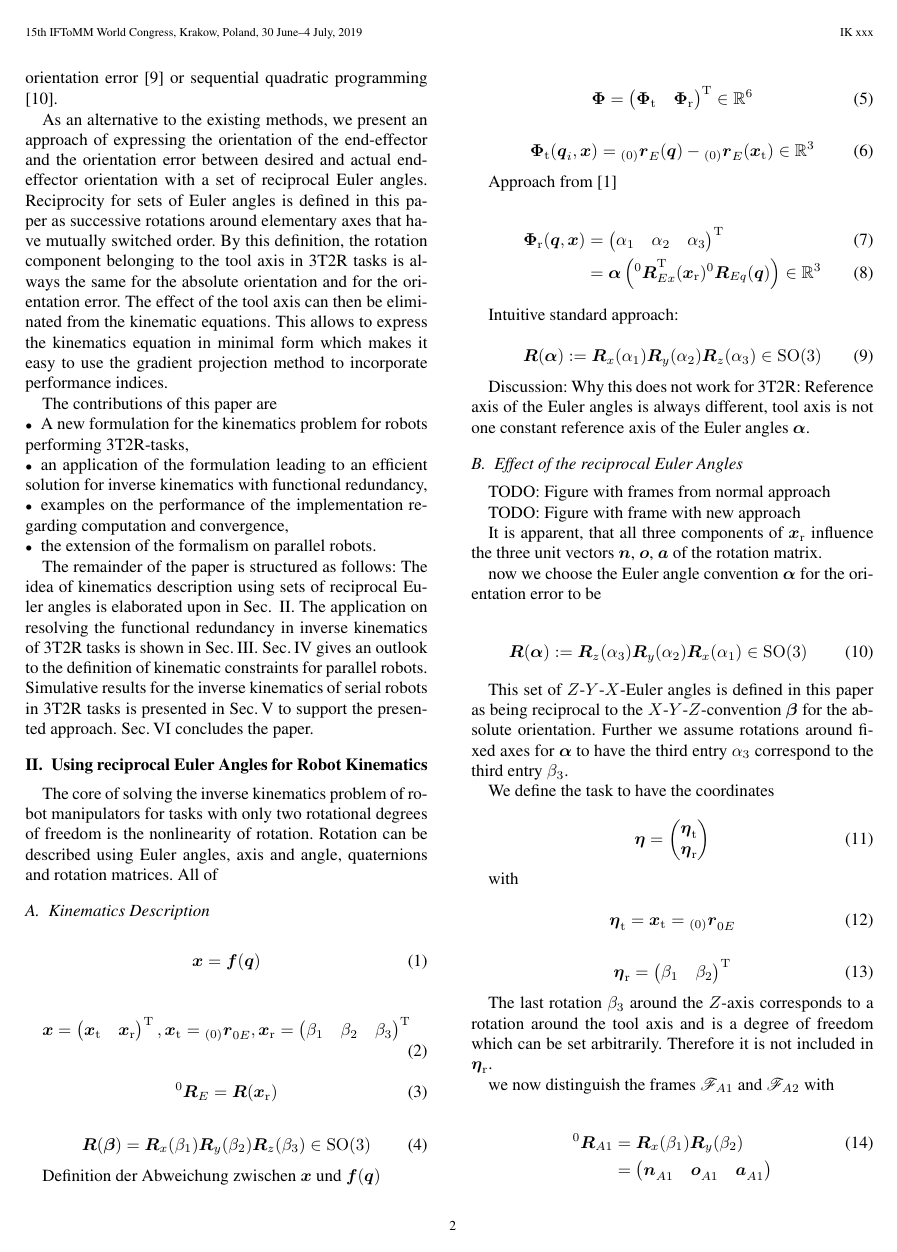
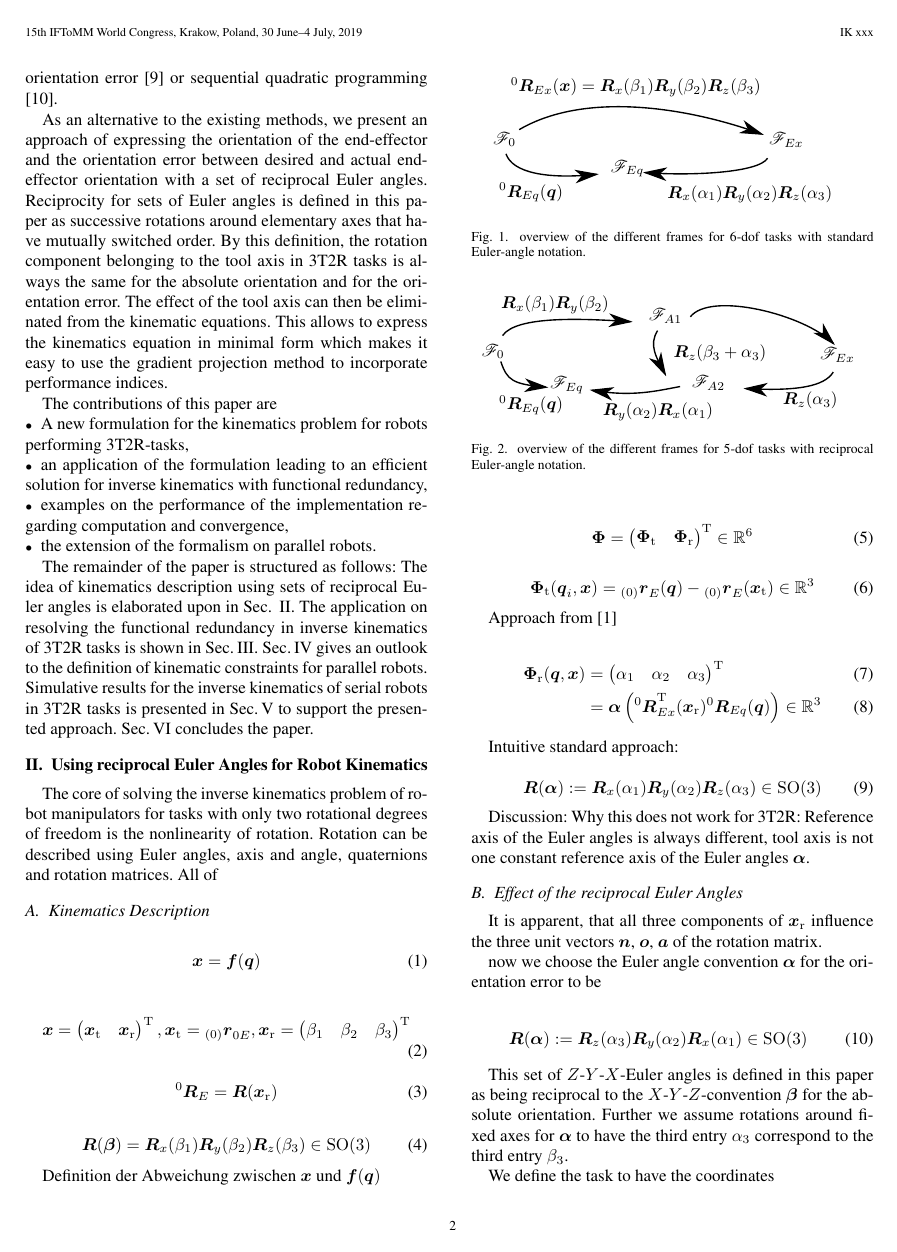
Before and after one commit to SchapplM/robsynth-paper_iftommwc2019_invkinfuncred, a LaTeX document (paper/ikfr_paper.tex): page 2 of 5. Compiled offline with pdfLaTeX.

Commit message:
[paper] Erste Version der Koordinatensystem-Bilder

```diff
--- a/paper/ikfr_paper.tex
+++ b/paper/ikfr_paper.tex
@@ -15,6 +15,9 @@
 % Für Deutsche Umlaute
 \usepackage{ngerman}
 \usepackage[utf8]{inputenc}
+\usepackage{graphicx}
+\usepackage{color}
+\graphicspath{{./figures/}}
 
 \begin{document}
 %PAPER NUMBER: will be provided by the organization for accepted paper
@@ -181,9 +184,19 @@ Discussion: Why this does not work for 3T2R: Reference axis of the Euler angles
 
 \subsection{Effect of the reciprocal Euler Angles}
 
-TODO: Figure with frames from normal approach
+\begin{figure}[tb!]
+    \input{./figures/frame_comparison_6dof.pdf_tex}
+    \caption{overview of the different frames for 6-dof tasks with standard Euler-angle notation.}
+    \label{fig:frames_6dof}
+\end{figure}
 
-TODO: Figure with frame with new approach
+
+\begin{figure}[tb!]
+    \input{./figures/frame_comparison_5dof.pdf_tex}
+    \caption{overview of the different frames for 5-dof tasks with reciprocal Euler-angle notation.}
+    \label{fig:frames_5dof}
+\end{figure}
+
 
 %\begin{align}
 %\rotmat{Ex}{Eq}(\bm{x},\bm{q})
```
Also changed, not shown: paper/figures/frame_comparison_5dof.pdf (added), paper/figures/frame_comparison_5dof.pdf_tex (added), paper/figures/frame_comparison_5dof.svg (added), paper/figures/frame_comparison_6dof.pdf (added), paper/figures/frame_comparison_6dof.pdf_tex (added), paper/figures/frame_comparison_6dof.svg (added), paper/ikfr_paper.tex (2 more changed lines).
